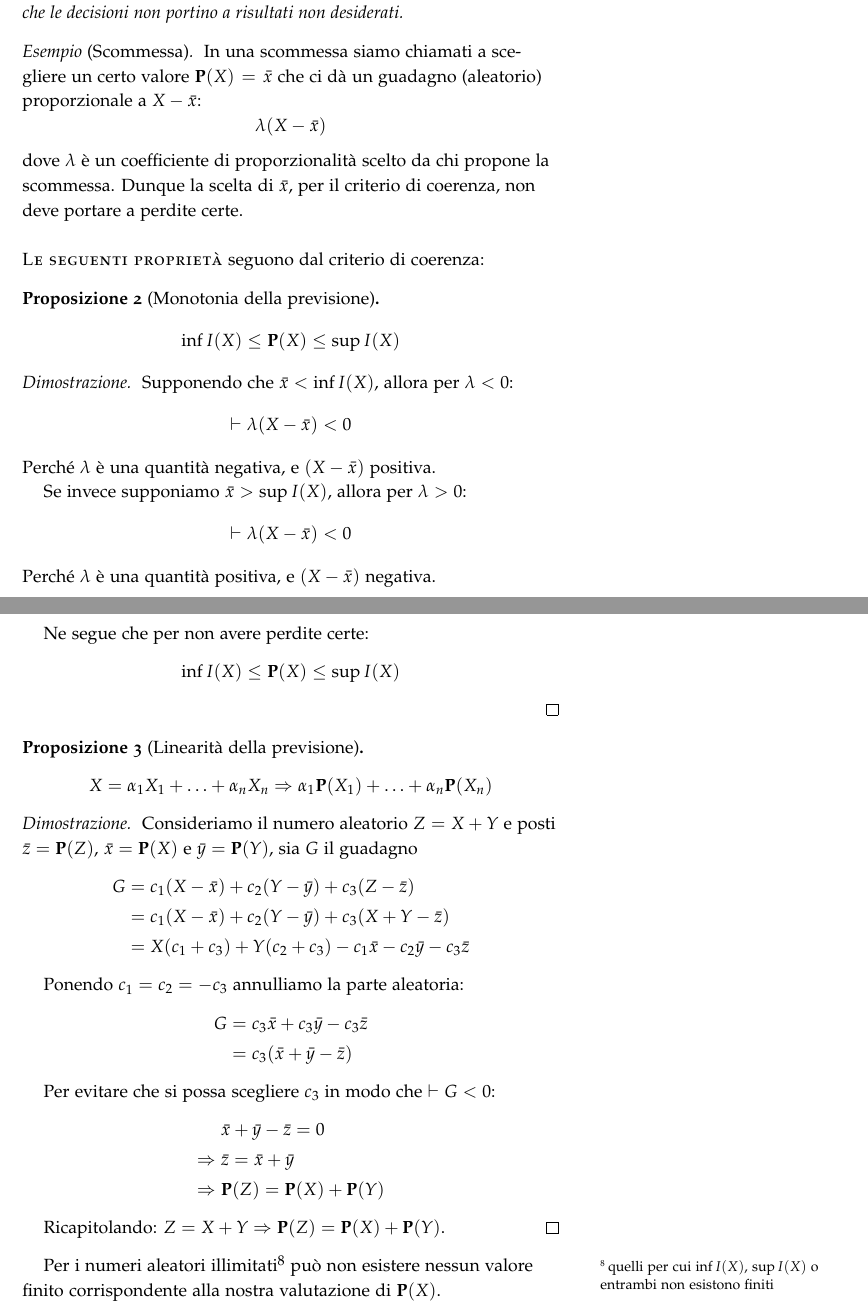
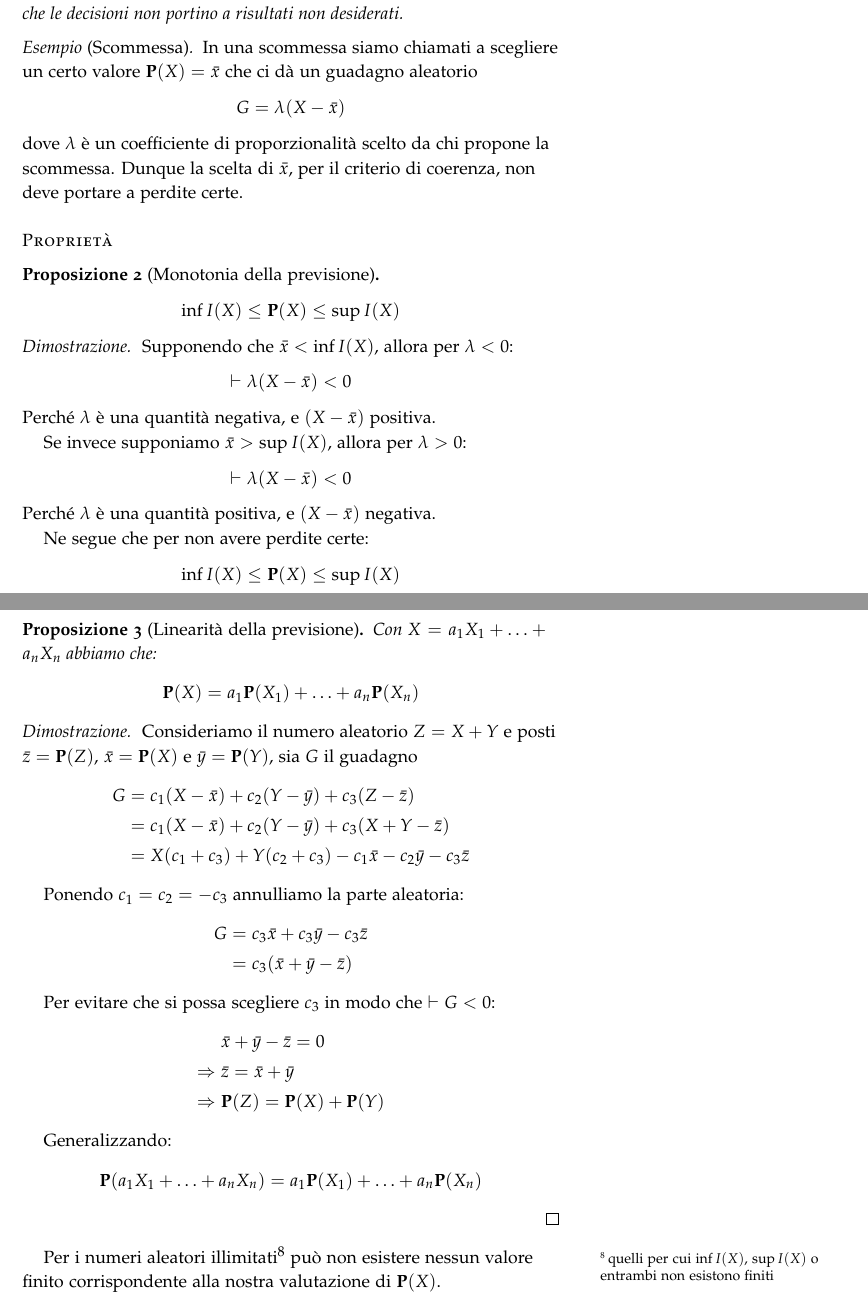
Before and after one commit to crmne/appunti-cps, a LaTeX book (appunti.tex, which reads numeri_aleatori.tex): two parts of pages 10 and 11 of 20, joined at a grey line, cut so that both start at the same text. Compiled offline with pdfLaTeX.

Commit message:
Piccoli chiarimenti sulla linearità della previsione

```diff
--- a/numeri_aleatori.tex
+++ b/numeri_aleatori.tex
@@ -220,13 +220,13 @@ Non essendo oggettiva dobbiamo valutare e ragionare su ogni scelta e valutare i
 \end{definition}
 
 \begin{example}[Scommessa]
-  In una scommessa siamo chiamati a scegliere un certo valore \( \pr(X) = \bar{x} \) che ci dà un guadagno (aleatorio) proporzionale a \( X -\bar{x} \):
-    \[ \lambda(X-\bar{x}) \]
+  In una scommessa siamo chiamati a scegliere un certo valore \( \pr(X) = \bar{x} \) che ci dà un guadagno aleatorio
+    \[ G = \lambda(X-\bar{x}) \]
   dove \( \lambda \) è un coefficiente di proporzionalità scelto da chi propone la scommessa.
   Dunque la scelta di $\bar{x}$, per il criterio di coerenza, non deve portare a perdite certe.
 \end{example}
 
-\newthought{Le seguenti proprietà} seguono dal criterio di coerenza:
+\newthought{Proprietà}
 
 \begin{proposition}[Monotonia della previsione]\label{pro:monotonia_previsione}
   \[ \inf I(X) \leq \pr(X) \leq \sup I(X) \]
@@ -246,7 +246,8 @@ Non essendo oggettiva dobbiamo valutare e ragionare su ogni scelta e valutare i
 \end{proof}
 
 \begin{proposition}[Linearità della previsione]\label{pro:linearita_previsione}
-  \[ X = \alpha_1 X_1 + \ldots + \alpha_n X_n \Rightarrow \alpha_1 \pr(X_1) + \ldots + \alpha_n \pr(X_n) \]
+  Con \( X = a_1 X_1 + \ldots + a_n X_n \) abbiamo che:
+  \[ \pr(X) = a_1 \pr(X_1) + \ldots + a_n \pr(X_n) \]
 \end{proposition}
 
 \begin{proof}
@@ -270,7 +271,8 @@ Non essendo oggettiva dobbiamo valutare e ragionare su ogni scelta e valutare i
     \Rightarrow ~ & \pr(Z) = \pr(X) + \pr(Y)
   \end{align*}
 
-  Ricapitolando: \( Z = X + Y \Rightarrow \pr(Z) = \pr(X) + \pr(Y) \).
+  Generalizzando:
+  \[ \pr(a_1 X_1 + \ldots + a_n X_n) = a_1 \pr(X_1) + \ldots + a_n \pr(X_n) \]
 \end{proof}
 
 Per i numeri aleatori illimitati\footnote{quelli per cui \( \inf I(X) \), \( \sup I(X) \) o entrambi non esistono finiti} può non esistere nessun valore finito corrispondente alla nostra valutazione di \( \pr(X) \).
```
